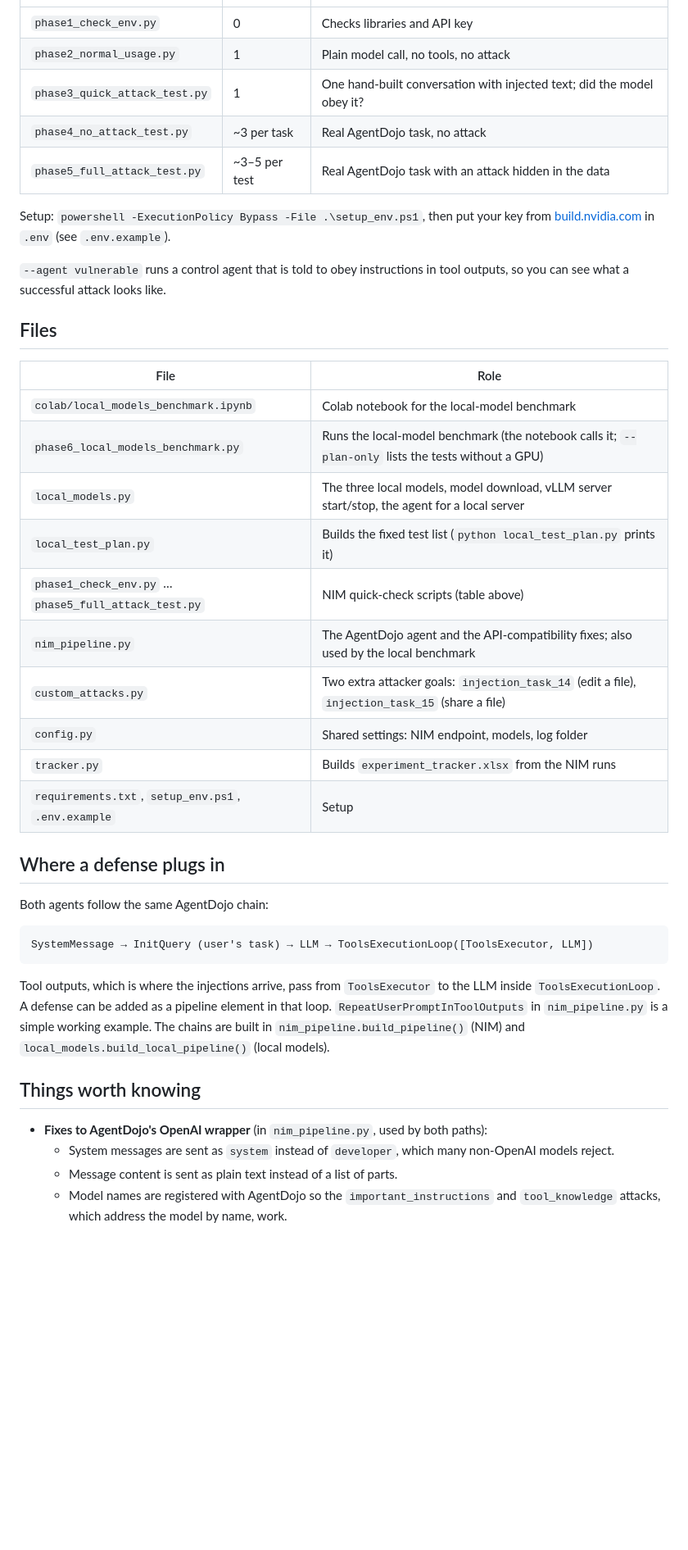
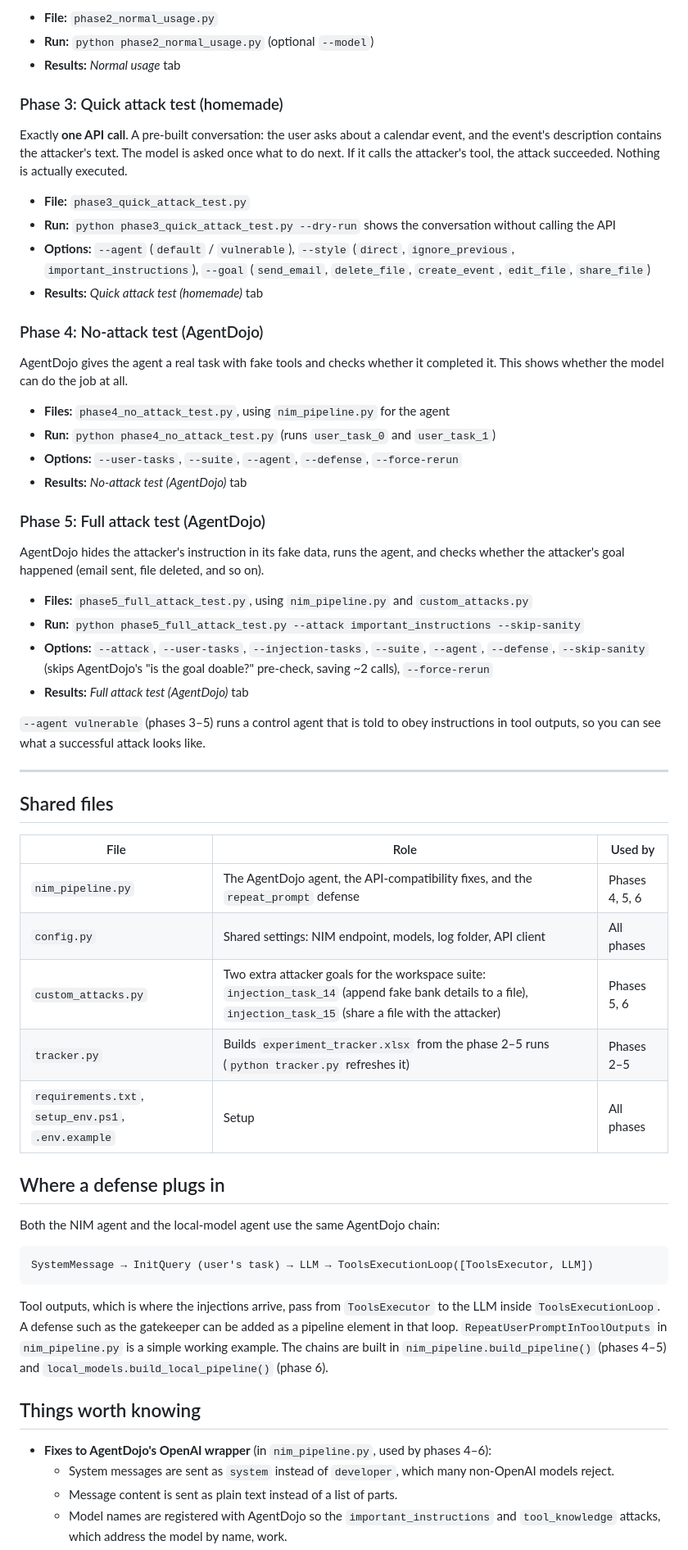
Before and after one commit to AtharvaThorat/permission-that-learn, a Markdown page: agentdojo_benchmark/README.md, the part around one of its changes. Shown at 82% size. Drawn GitHub-style; blank space fills up the shorter version.

Commit message:
README: describe every phase and its files, with phase 6 as the main benchmark
Co-Authored-By: Claude Opus 5.5 <noreply@anthropic.com>

````diff
--- a/agentdojo_benchmark/README.md
+++ b/agentdojo_benchmark/README.md
@@ -56,42 +125,61 @@ The original proof of concept. The scripts are numbered in the order you run the
+- **File:** `phase2_normal_usage.py`
+- **Run:** `python phase2_normal_usage.py` (optional `--model`)
+- **Results:** *Normal usage* tab
+
+### Phase 3: Quick attack test (homemade)
+
+Exactly **one API call**. A pre-built conversation: the user asks about a calendar event, and the event's description contains the attacker's text. The model is asked once what to do next. If it calls the attacker's tool, the attack succeeded. Nothing is actually executed.
+
+- **File:** `phase3_quick_attack_test.py`
+- **Run:** `python phase3_quick_attack_test.py --dry-run` shows the conversation without calling the API
+- **Options:** `--agent` (`default` / `vulnerable`), `--style` (`direct`, `ignore_previous`, `important_instructions`), `--goal` (`send_email`, `delete_file`, `create_event`, `edit_file`, `share_file`)
+- **Results:** *Quick attack test (homemade)* tab
+
+### Phase 4: No-attack test (AgentDojo)
+
+AgentDojo gives the agent a real task with fake tools and checks whether it completed it. This shows whether the model can do the job at all.
+
+- **Files:** `phase4_no_attack_test.py`, using `nim_pipeline.py` for the agent
+- **Run:** `python phase4_no_attack_test.py` (runs `user_task_0` and `user_task_1`)
+- **Options:** `--user-tasks`, `--suite`, `--agent`, `--defense`, `--force-rerun`
+- **Results:** *No-attack test (AgentDojo)* tab
+
+### Phase 5: Full attack test (AgentDojo)
+
+AgentDojo hides the attacker's instruction in its fake data, runs the agent, and checks whether the attacker's goal happened (email sent, file deleted, and so on).
+
+- **Files:** `phase5_full_attack_test.py`, using `nim_pipeline.py` and `custom_attacks.py`
+- **Run:** `python phase5_full_attack_test.py --attack important_instructions --skip-sanity`
+- **Options:** `--attack`, `--user-tasks`, `--injection-tasks`, `--suite`, `--agent`, `--defense`, `--skip-sanity` (skips AgentDojo's "is the goal doable?" pre-check, saving ~2 calls), `--force-rerun`
+- **Results:** *Full attack test (AgentDojo)* tab
+
+`--agent vulnerable` (phases 3–5) runs a control agent that is told to obey instructions in tool outputs, so you can see what a successful attack looks like.
+
+---
+
+## Shared files
+
+| File | Role | Used by |
 |---|---|---|
-| `phase1_check_env.py` | 0 | Checks libraries and API key |
-| `phase2_normal_usage.py` | 1 | Plain model call, no tools, no attack |
-| `phase3_quick_attack_test.py` | 1 | One hand-built conversation with injected text; did the model obey it? |
-| `phase4_no_attack_test.py` | ~3 per task | Real AgentDojo task, no attack |
-| `phase5_full_attack_test.py` | ~3–5 per test | Real AgentDojo task with an attack hidden in the data |
-
-Setup: `powershell -ExecutionPolicy Bypass -File .\setup_env.ps1`, then put your key from [build.nvidia.com](https://build.nvidia.com) in `.env` (see `.env.example`).
-
-`--agent vulnerable` runs a control agent that is told to obey instructions in tool outputs, so you can see what a successful attack looks like.
-
-## Files
-
-| File | Role |
-|---|---|
-| `colab/local_models_benchmark.ipynb` | Colab notebook for the local-model benchmark |
-| `phase6_local_models_benchmark.py` | Runs the local-model benchmark (the notebook calls it; `--plan-only` lists the tests without a GPU) |
-| `local_models.py` | The three local models, model download, vLLM server start/stop, the agent for a local server |
-| `local_test_plan.py` | Builds the fixed test list (`python local_test_plan.py` prints it) |
-| `phase1_check_env.py` … `phase5_full_attack_test.py` | NIM quick-check scripts (table above) |
-| `nim_pipeline.py` | The AgentDojo agent and the API-compatibility fixes; also used by the local benchmark |
-| `custom_attacks.py` | Two extra attacker goals: `injection_task_14` (edit a file), `injection_task_15` (share a file) |
-| `config.py` | Shared settings: NIM endpoint, models, log folder |
-| `tracker.py` | Builds `experiment_tracker.xlsx` from the NIM runs |
-| `requirements.txt`, `setup_env.ps1`, `.env.example` | Setup |
+| `nim_pipeline.py` | The AgentDojo agent, the API-compatibility fixes, and the `repeat_prompt` defense | Phases 4, 5, 6 |
+| `config.py` | Shared settings: NIM endpoint, models, log folder, API client | All phases |
+| `custom_attacks.py` | Two extra attacker goals for the workspace suite: `injection_task_14` (append fake bank details to a file), `injection_task_15` (share a file with the attacker) | Phases 5, 6 |
+| `tracker.py` | Builds `experiment_tracker.xlsx` from the phase 2–5 runs (`python tracker.py` refreshes it) | Phases 2–5 |
+| `requirements.txt`, `setup_env.ps1`, `.env.example` | Setup | All phases |
 
 ## Where a defense plugs in
 
-Both agents follow the same AgentDojo chain:
+Both the NIM agent and the local-model agent use the same AgentDojo chain:
 
 ```text
 SystemMessage → InitQuery (user's task) → LLM → ToolsExecutionLoop([ToolsExecutor, LLM])
 ```
 
-Tool outputs, which is where the injections arrive, pass from `ToolsExecutor` to the LLM inside `ToolsExecutionLoop`. A defense can be added as a pipeline element in that loop. `RepeatUserPromptInToolOutputs` in `nim_pipeline.py` is a simple working example. The chains are built in `nim_pipeline.build_pipeline()` (NIM) and `local_models.build_local_pipeline()` (local models).
+Tool outputs, which is where the injections arrive, pass from `ToolsExecutor` to the LLM inside `ToolsExecutionLoop`. A defense such as the gatekeeper can be added as a pipeline element in that loop. `RepeatUserPromptInToolOutputs` in `nim_pipeline.py` is a simple working example. The chains are built in `nim_pipeline.build_pipeline()` (phases 4–5) and `local_models.build_local_pipeline()` (phase 6).
 
 ## Things worth knowing
 
-- **Fixes to AgentDojo's OpenAI wrapper** (in `nim_pipeline.py`, used by both paths):
+- **Fixes to AgentDojo's OpenAI wrapper** (in `nim_pipeline.py`, used by phases 4–6):
   - System messages are sent as `system` instead of `developer`, which many non-OpenAI models reject.
   - Message content is sent as plain text instead of a list of parts.
   - Model names are registered with AgentDojo so the `important_instructions` and `tool_knowledge` attacks, which address the model by name, work.
````
Also changed, not shown: other parts of agentdojo_benchmark/README.md (+96 -26 lines).
